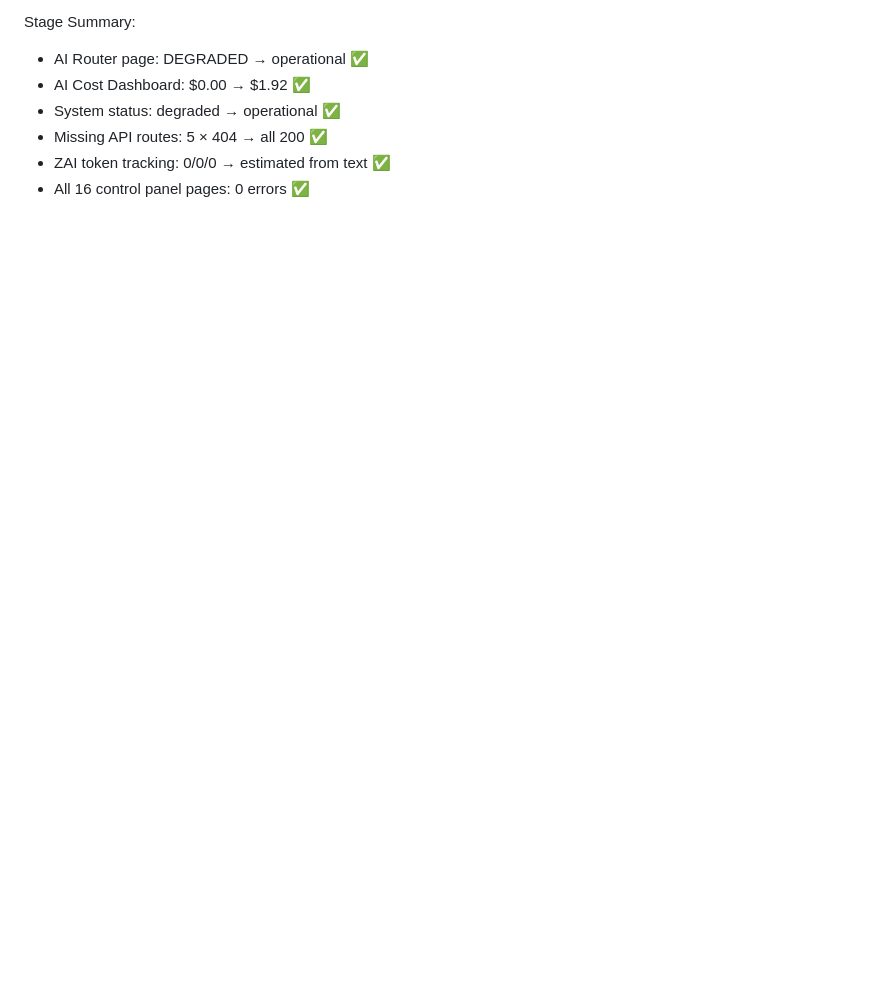
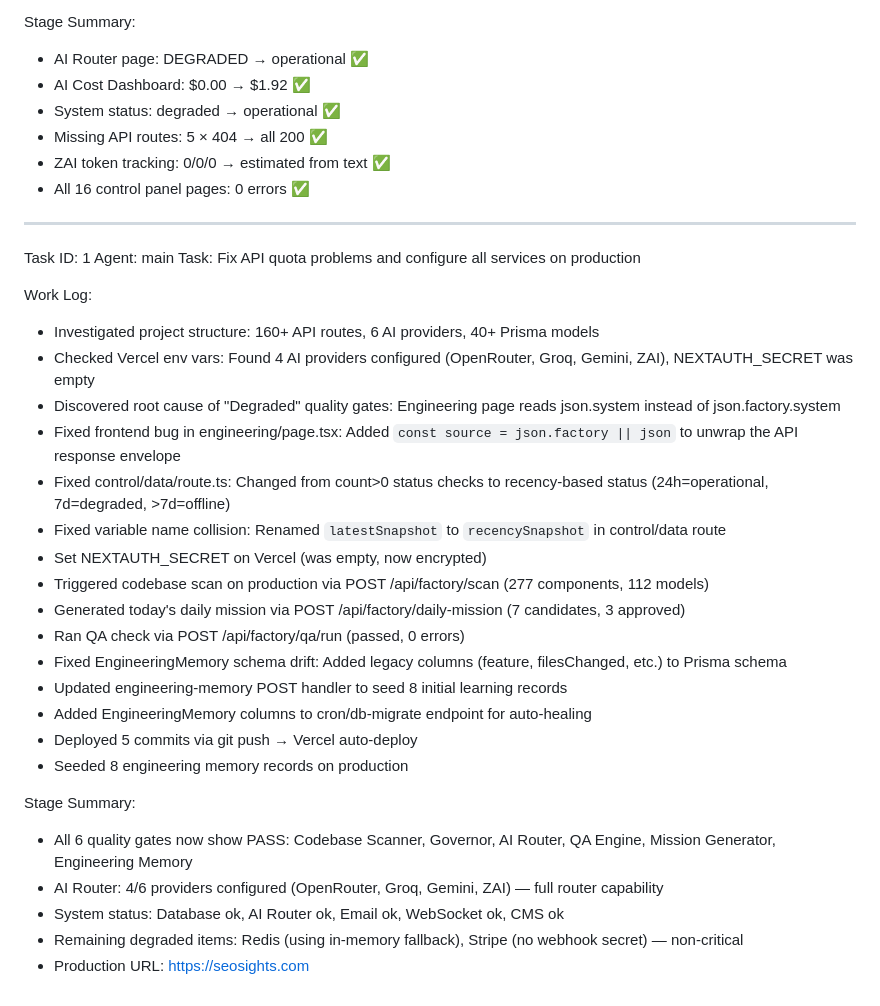
Before and after one commit to all-design/seosights, a Markdown page: worklog.md, the part around the change. GitHub-like rendering; blank space fills up the shorter version.

Commit message:
6a2a2271-a484-4aae-8f90-5888846e110a

```diff
--- a/worklog.md
+++ b/worklog.md
@@ -235,3 +235,31 @@ Stage Summary:
 - Missing API routes: 5 × 404 → all 200 ✅
 - ZAI token tracking: 0/0/0 → estimated from text ✅
 - All 16 control panel pages: 0 errors ✅
+---
+Task ID: 1
+Agent: main
+Task: Fix API quota problems and configure all services on production
+
+Work Log:
+- Investigated project structure: 160+ API routes, 6 AI providers, 40+ Prisma models
+- Checked Vercel env vars: Found 4 AI providers configured (OpenRouter, Groq, Gemini, ZAI), NEXTAUTH_SECRET was empty
+- Discovered root cause of "Degraded" quality gates: Engineering page reads json.system instead of json.factory.system
+- Fixed frontend bug in engineering/page.tsx: Added `const source = json.factory || json` to unwrap the API response envelope
+- Fixed control/data/route.ts: Changed from count>0 status checks to recency-based status (24h=operational, 7d=degraded, >7d=offline)
+- Fixed variable name collision: Renamed `latestSnapshot` to `recencySnapshot` in control/data route
+- Set NEXTAUTH_SECRET on Vercel (was empty, now encrypted)
+- Triggered codebase scan on production via POST /api/factory/scan (277 components, 112 models)
+- Generated today's daily mission via POST /api/factory/daily-mission (7 candidates, 3 approved)
+- Ran QA check via POST /api/factory/qa/run (passed, 0 errors)
+- Fixed EngineeringMemory schema drift: Added legacy columns (feature, filesChanged, etc.) to Prisma schema
+- Updated engineering-memory POST handler to seed 8 initial learning records
+- Added EngineeringMemory columns to cron/db-migrate endpoint for auto-healing
+- Deployed 5 commits via git push → Vercel auto-deploy
+- Seeded 8 engineering memory records on production
+
+Stage Summary:
+- All 6 quality gates now show PASS: Codebase Scanner, Governor, AI Router, QA Engine, Mission Generator, Engineering Memory
+- AI Router: 4/6 providers configured (OpenRouter, Groq, Gemini, ZAI) — full router capability
+- System status: Database ok, AI Router ok, Email ok, WebSocket ok, CMS ok
+- Remaining degraded items: Redis (using in-memory fallback), Stripe (no webhook secret) — non-critical
+- Production URL: https://seosights.com
```
